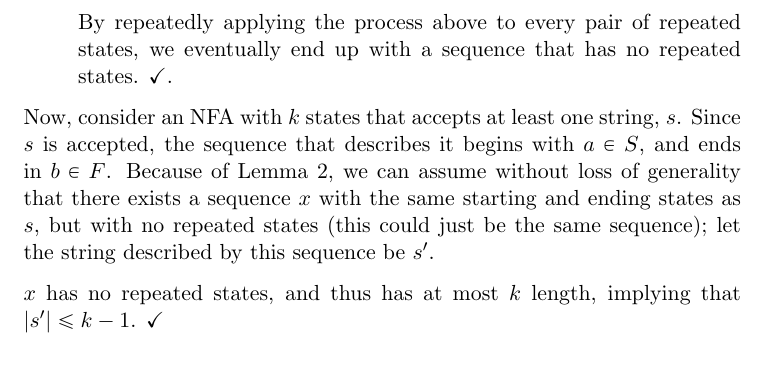
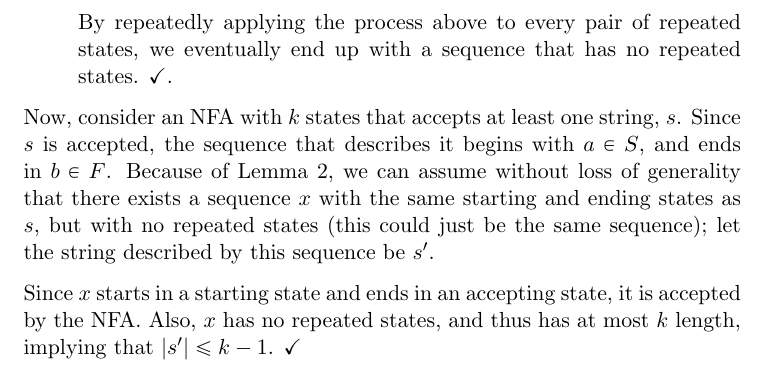
Before and after one commit to adamhammes/LaTeX, a LaTeX document (Com S 331/COMS_331_HW_04/COMS_331_HW_04.tex): part of page 5 of 5, cut so that both start at the same text. Compiled offline with pdfLaTeX.

Commit message:
Went in to more depth of what s' is

```diff
--- a/Com S 331/COMS_331_HW_04/COMS_331_HW_04.tex
+++ b/Com S 331/COMS_331_HW_04/COMS_331_HW_04.tex
@@ -111,7 +111,7 @@ By repeatedly applying the process above to every pair of repeated states, we ev
 
 Now, consider an NFA with $k$ states that accepts at least one string, $s$. Since $s$ is accepted, the sequence that describes it begins with $a \in S$, and ends in $b \in F$. Because of Lemma 2, we can assume without loss of generality that there exists a sequence $x$ with the same starting and ending states as $s$, but with no repeated states (this could just be the same sequence); let the string described by this sequence be $s'$.
 
-$x$ has no repeated states, and thus has at most $k$ length, implying that $|s'| \leq k -1$. $\checkmark$
+Since $x$ starts in a starting state and ends in an accepting state, it is accepted by the NFA. Also, $x$ has no repeated states, and thus has at most $k$ length, implying that $|s'| \leq k -1$. $\checkmark$
 
 
 
```
